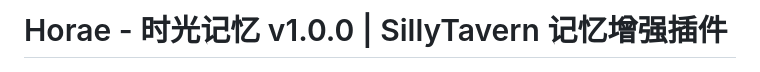
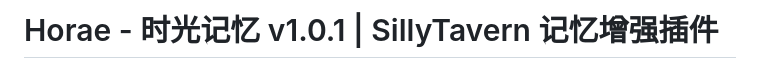
Before and after one commit to SenriYuki/SillyTavern-Horae, a Markdown page: README.md, the part around the change. Rendered like a GitHub page.

```diff
--- a/README.md
+++ b/README.md
@@ -1,4 +1,4 @@
-# Horae - 时光记忆 v1.0.0 | SillyTavern 记忆增强插件
+# Horae - 时光记忆 v1.0.1 | SillyTavern 记忆增强插件
 
 
 ![Image](https://github.com/SenriYuki/SillyTavern-Horae/blob/main/HoraeLogo.jpg)
```
